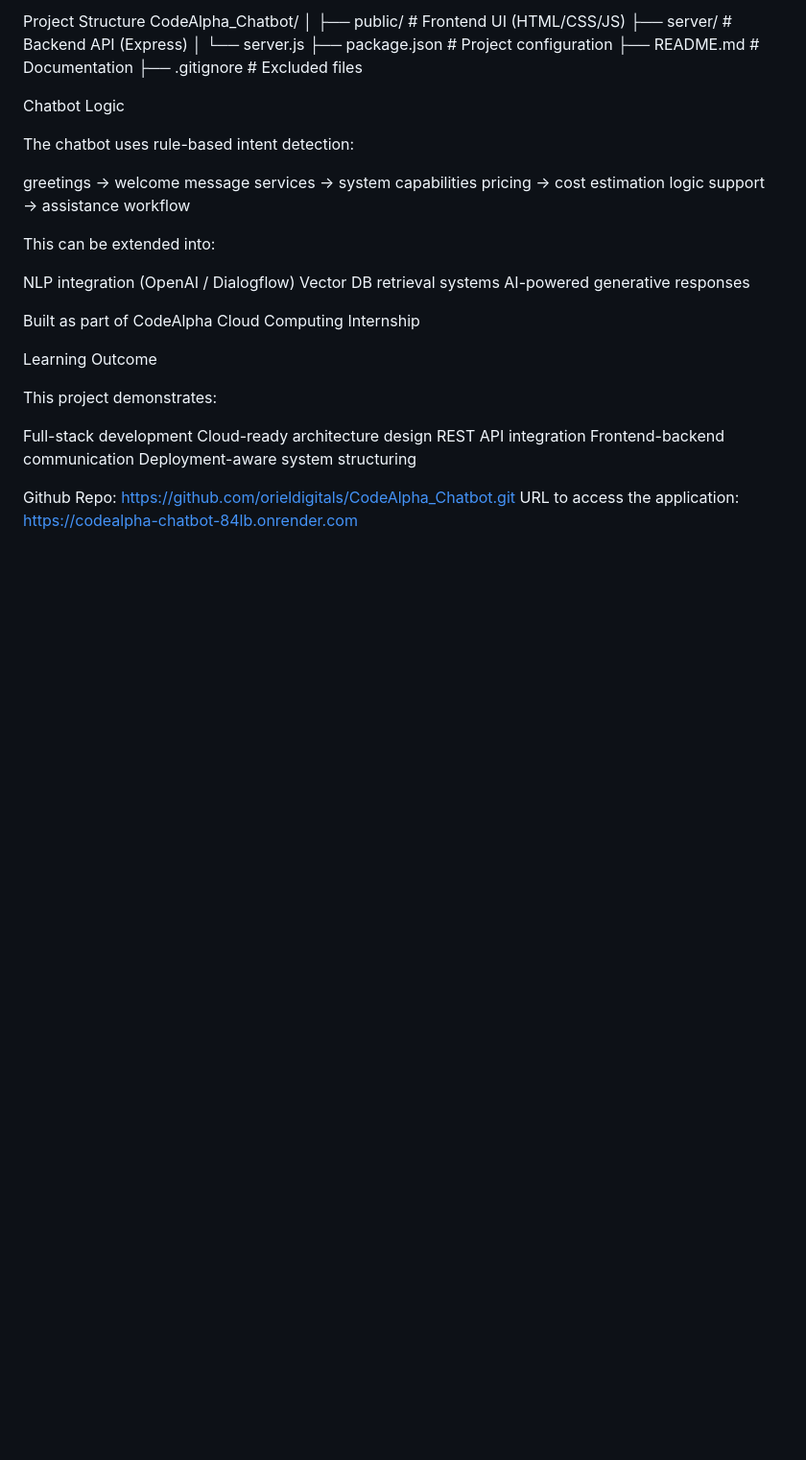
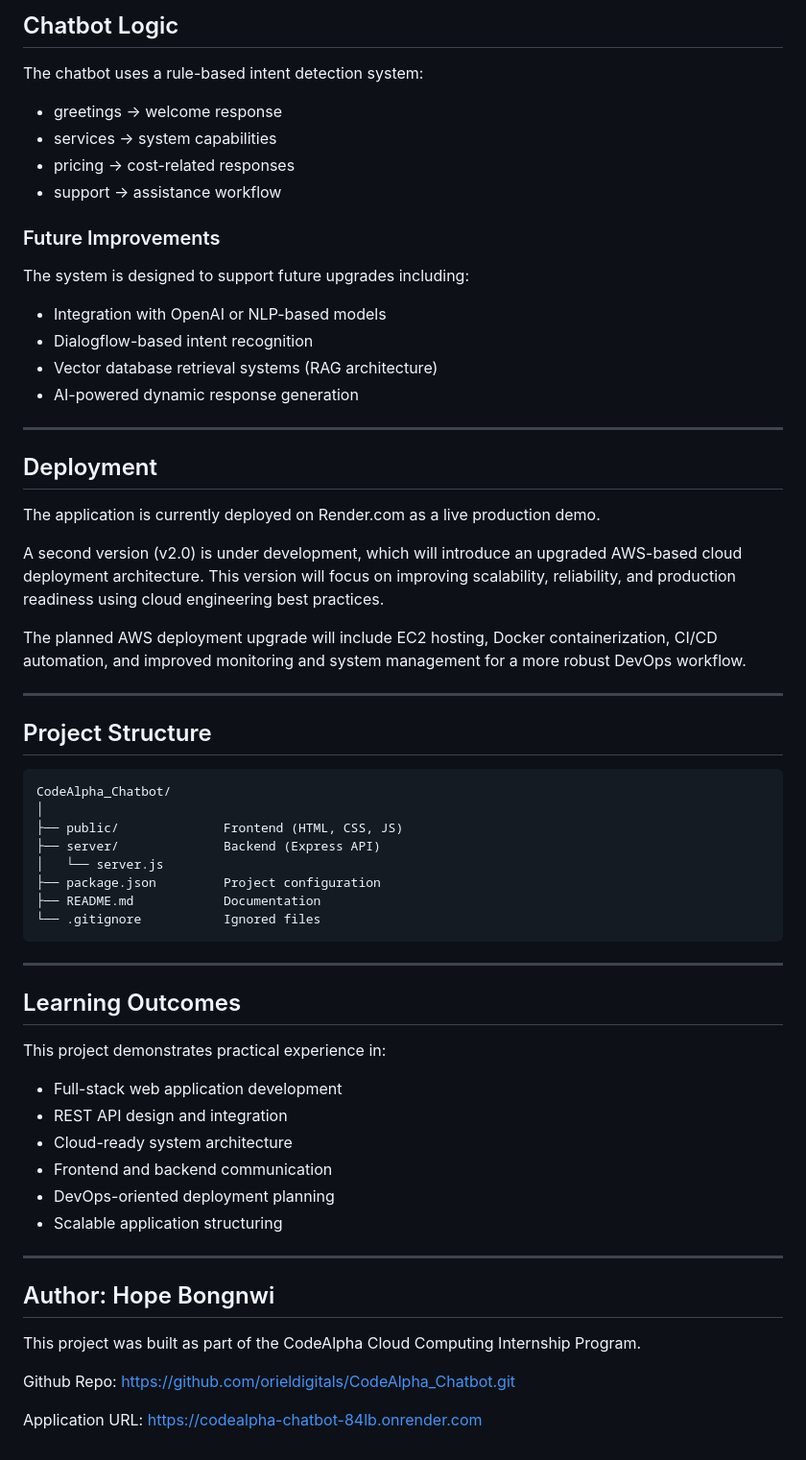
Before and after one commit to orieldigitals/CodeAlpha_Chatbot, a Markdown page: README.md, the part around one of its changes. Shown at 96% size. Rendered like a GitHub page; blank space fills up the shorter version.

````diff
--- a/README.md
+++ b/README.md
@@ -83,39 +72,65 @@ Project Structure
+## Chatbot Logic
+
+The chatbot uses a rule-based intent detection system:
+
+* greetings → welcome response
+* services → system capabilities
+* pricing → cost-related responses
+* support → assistance workflow
+
+### Future Improvements
+
+The system is designed to support future upgrades including:
+
+* Integration with OpenAI or NLP-based models
+* Dialogflow-based intent recognition
+* Vector database retrieval systems (RAG architecture)
+* AI-powered dynamic response generation
+
+---
+
+## Deployment
+
+The application is currently deployed on Render.com as a live production demo.
+
+A second version (v2.0) is under development, which will introduce an upgraded AWS-based cloud deployment architecture. This version will focus on improving scalability, reliability, and production readiness using cloud engineering best practices.
+
+The planned AWS deployment upgrade will include EC2 hosting, Docker containerization, CI/CD automation, and improved monitoring and system management for a more robust DevOps workflow.
+
+---
+
+## Project Structure
+
+```
 CodeAlpha_Chatbot/
 │
-├── public/            # Frontend UI (HTML/CSS/JS)
-├── server/            # Backend API (Express)
+├── public/              Frontend (HTML, CSS, JS)
+├── server/              Backend (Express API)
 │   └── server.js
-├── package.json      # Project configuration
-├── README.md         # Documentation
-├── .gitignore        # Excluded files
+├── package.json         Project configuration
+├── README.md            Documentation
+└── .gitignore           Ignored files
+```
 
-Chatbot Logic
+---
 
-The chatbot uses rule-based intent detection:
+## Learning Outcomes
 
-greetings → welcome message
-services → system capabilities
-pricing → cost estimation logic
-support → assistance workflow
+This project demonstrates practical experience in:
 
-This can be extended into:
+* Full-stack web application development
+* REST API design and integration
+* Cloud-ready system architecture
+* Frontend and backend communication
+* DevOps-oriented deployment planning
+* Scalable application structuring
 
-NLP integration (OpenAI / Dialogflow)
-Vector DB retrieval systems
-AI-powered generative responses
+---
 
-Built as part of CodeAlpha Cloud Computing Internship
+## Author: Hope Bongnwi
 
-Learning Outcome
-
-This project demonstrates:
-
-Full-stack development
-Cloud-ready architecture design
-REST API integration
-Frontend-backend communication
-Deployment-aware system structuring
-
+This project was built as part of the CodeAlpha Cloud Computing Internship Program.
 
 Github Repo: https://github.com/orieldigitals/CodeAlpha_Chatbot.git
-URL to access the application: https://codealpha-chatbot-84lb.onrender.com
+
+Application URL: https://codealpha-chatbot-84lb.onrender.com
````
Also changed, not shown: other parts of README.md (+47 -58 lines).
